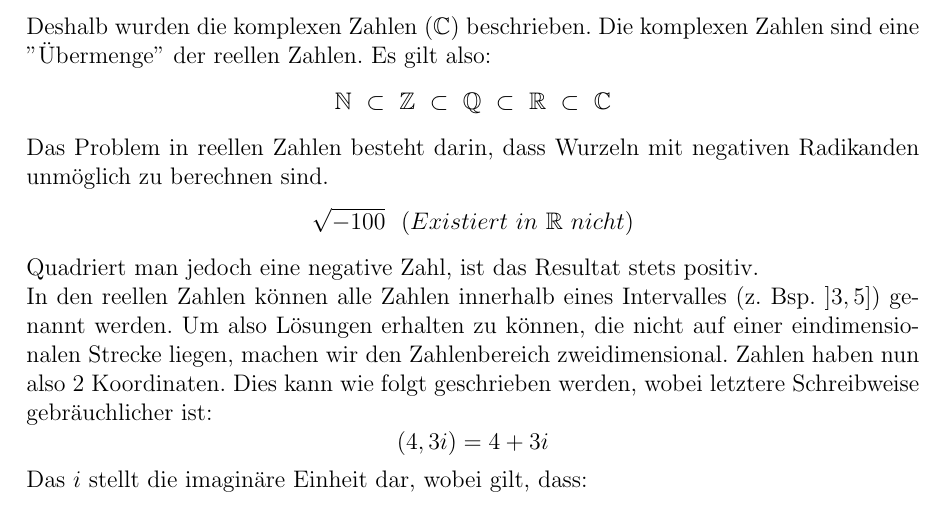
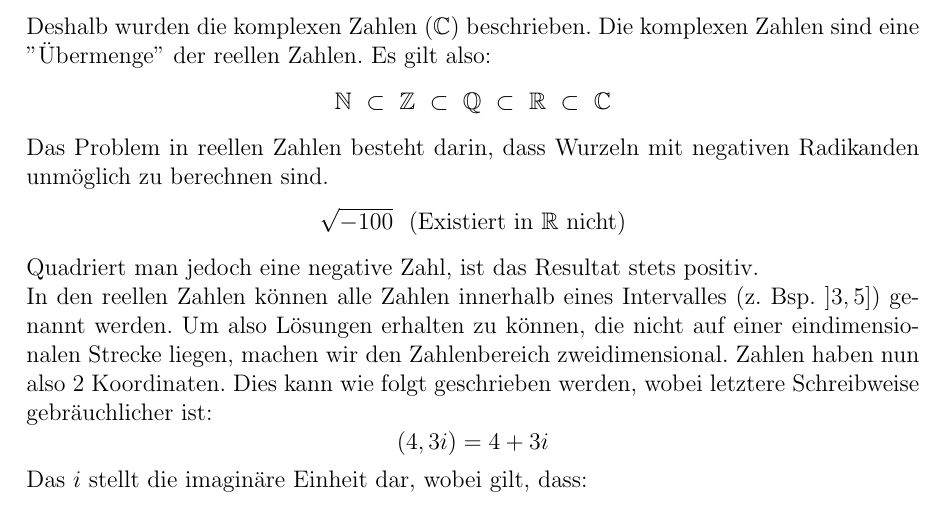
Before and after one commit to pentix/mathematik_theorie, a LaTeX book (mathe_theorie.tex): part of page 32 of 50, cut so that both start at the same text. Compiled offline with pdfLaTeX.

Commit message:
Es wird \text{} benutzt um Text in Gleichungen zu schreiben

```diff
--- a/mathe_theorie.tex
+++ b/mathe_theorie.tex
@@ -196,7 +196,7 @@ Zahlen sind eine "Übermenge" der reellen Zahlen. Es gilt also:
 \[\mathbb{N} ~ \subset ~ \mathbb{Z} ~ \subset ~ \mathbb{Q} ~ \subset ~ \mathbb{R} ~ \subset ~ \mathbb{C}\]
 Das Problem in reellen Zahlen besteht darin, dass Wurzeln mit negativen
 Radikanden unmöglich zu berechnen sind.
-\[\sqrt{-100} ~~ (Existiert~in~\mathbb{R}~nicht)\]
+\[\sqrt{-100} ~~ (\text{Existiert in }\mathbb{R} \text{ nicht})\]
 Quadriert man jedoch eine negative Zahl, ist das Resultat stets positiv.\\
 In den reellen Zahlen können alle Zahlen innerhalb eines Intervalles (z. Bsp.
 $]3, 5]$) genannt werden. Um also Lösungen erhalten zu können, die nicht auf
```
